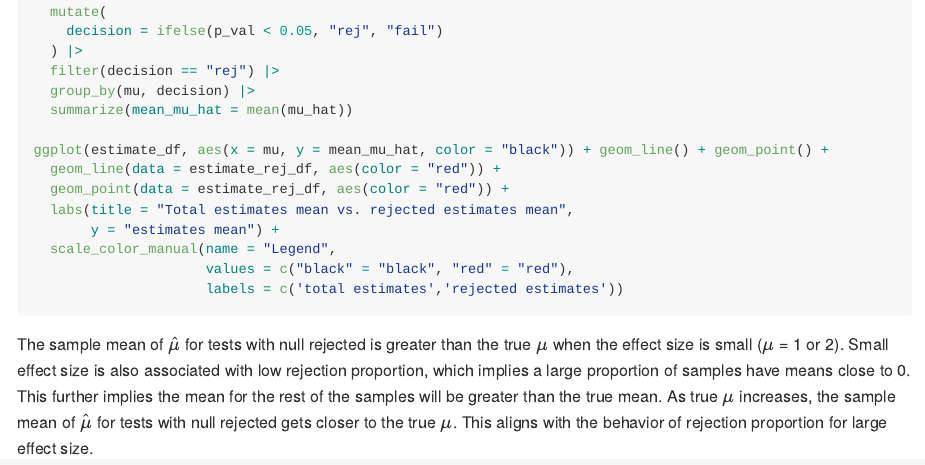
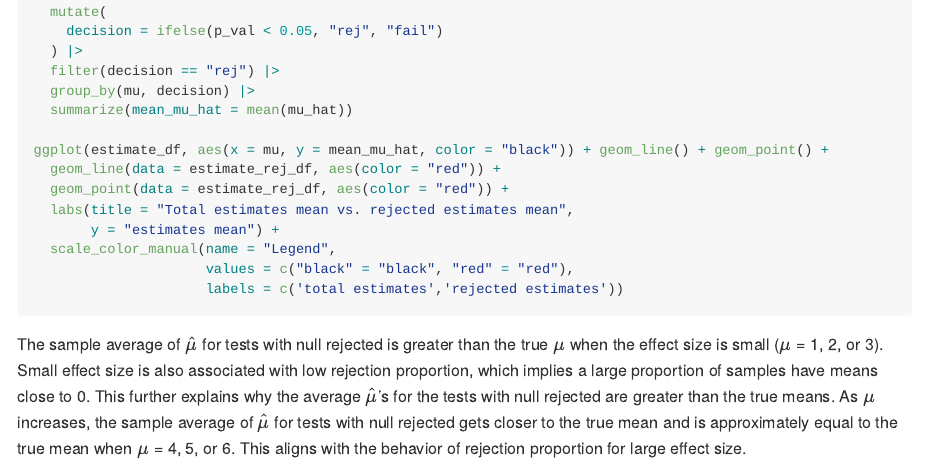
Before and after one commit to SitianZhou/p8105_hw5_sz3213, an R Markdown document (p8105_hw5_sz3213.Rmd): the page in a window 1100 px wide, from 3990 px down. Rendered offline with R 4.5, knitr and Pandoc, with nearby package versions; the code chunks are not run, so their results and figures are left out.

Commit message:
update problem 3

```diff
--- a/p8105_hw5_sz3213.Rmd
+++ b/p8105_hw5_sz3213.Rmd
@@ -227,4 +227,4 @@ ggplot(estimate_df, aes(x = mu, y = mean_mu_hat, color = "black")) + geom_line()
 
 
 
-The sample mean of $\hat{\mu}$ for tests with null rejected is greater than the true $\mu$ when the effect size is small ($\mu$ = 1 or 2). Small effect size is also associated with low rejection proportion, which implies a large proportion of samples have means close to 0. This further implies the mean for the rest of the samples will be greater than the true mean.  As true $\mu$ increases, the sample mean of $\hat{\mu}$ for tests with null rejected gets closer to the true $\mu$. This aligns with the behavior of rejection proportion for large effect size.
+The sample average of $\hat{\mu}$ for tests with null rejected is greater than the true $\mu$ when the effect size is small ($\mu$ = 1, 2, or 3). Small effect size is also associated with low rejection proportion, which implies a large proportion of samples have means close to 0. This further explains why the average $\hat{\mu}$'s for the tests with null rejected are greater than the true means. As $\mu$ increases, the sample average of $\hat{\mu}$ for tests with null rejected gets closer to the true mean and is approximately equal to the true mean when $\mu$ = 4, 5, or 6. This aligns with the behavior of rejection proportion for large effect size.
```
Also changed, not shown: p8105_hw5_sz3213.md, p8105_hw5_sz3213_files/figure-gfm/unnamed-chunk-10-1.png, p8105_hw5_sz3213_files/figure-gfm/unnamed-chunk-11-1.png.
